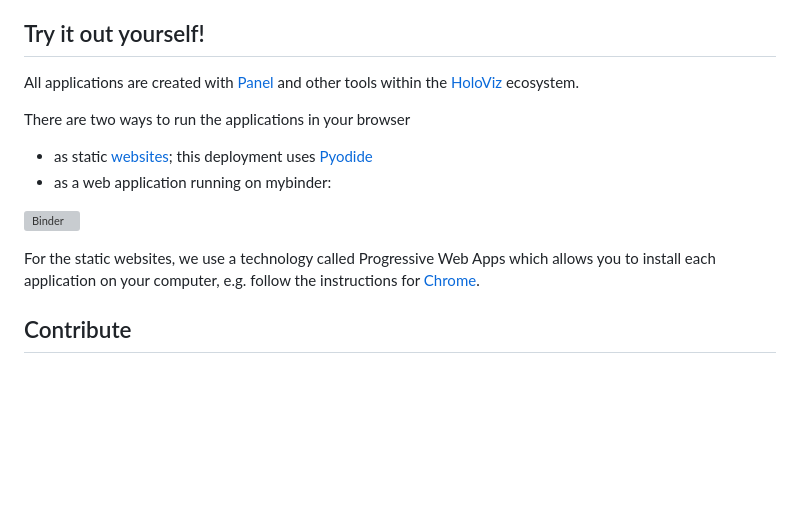
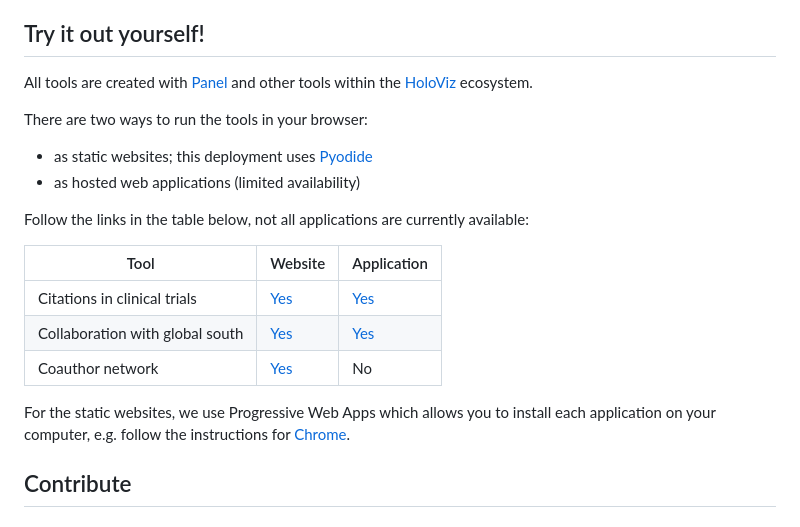
Before and after one commit to ubvu/open-ri-tools, a Markdown page: README.md, the part around the change. GitHub-like rendering; blank space fills up the shorter version; grey boxes are pictures that could not be loaded.

Commit message:
Update README.md, added table with app links

```diff
--- a/README.md
+++ b/README.md
@@ -10,15 +10,25 @@ We use open databases such as [OpenAlex](https://openalex.org/) to offer an alte
 
 ## Try it out yourself!
 
-All applications are created with [Panel](https://panel.holoviz.org/) and other tools within the [HoloViz](https://holoviz.org/) ecosystem.
+All tools are created with [Panel](https://panel.holoviz.org/) and other tools within the [HoloViz](https://holoviz.org/) ecosystem.
 
-There are two ways to run the applications in your browser
-- as static [websites](https://ubvu.github.io/open-ri-tools/); this deployment uses [Pyodide](https://pyodide.org/en/stable/)
-- as a web application running on mybinder:
+There are two ways to run the tools in your browser:
+- as static websites; this deployment uses [Pyodide](https://pyodide.org/en/stable/)
+- as hosted web applications (limited availability)
 
+Follow the links in the table below, not all applications are currently available:
+
+| Tool | Website | Application |
+| -------- | ------- | ------- |
+| Citations in clinical trials | [Yes](https://ubvu.github.io/open-ri-tools/clinical_trials.html) | [Yes](https://open-ri-tools-42fcc89e2d28.herokuapp.com/) |
+| Collaboration with global south | [Yes](https://ubvu.github.io/open-ri-tools/global_south.html) | [Yes](https://open-ri-tools2-8ff4ed866ade.herokuapp.com/) |
+| Coauthor network | [Yes](https://ubvu.github.io/open-ri-tools/coauthor_network.html) | No |
+
+<!--
 [![Binder](https://mybinder.org/badge_logo.svg)](https://mybinder.org/v2/gh/ubvu/open-ri-tools/mybinder?urlpath=/panel/)
+-->
 
-For the static websites, we use a technology called Progressive Web Apps which allows you to install each application on your computer, e.g. follow the instructions for [Chrome](https://support.google.com/chrome/answer/9658361).
+For the static websites, we use Progressive Web Apps which allows you to install each application on your computer, e.g. follow the instructions for [Chrome](https://support.google.com/chrome/answer/9658361).
 
 ## Contribute
 
```
